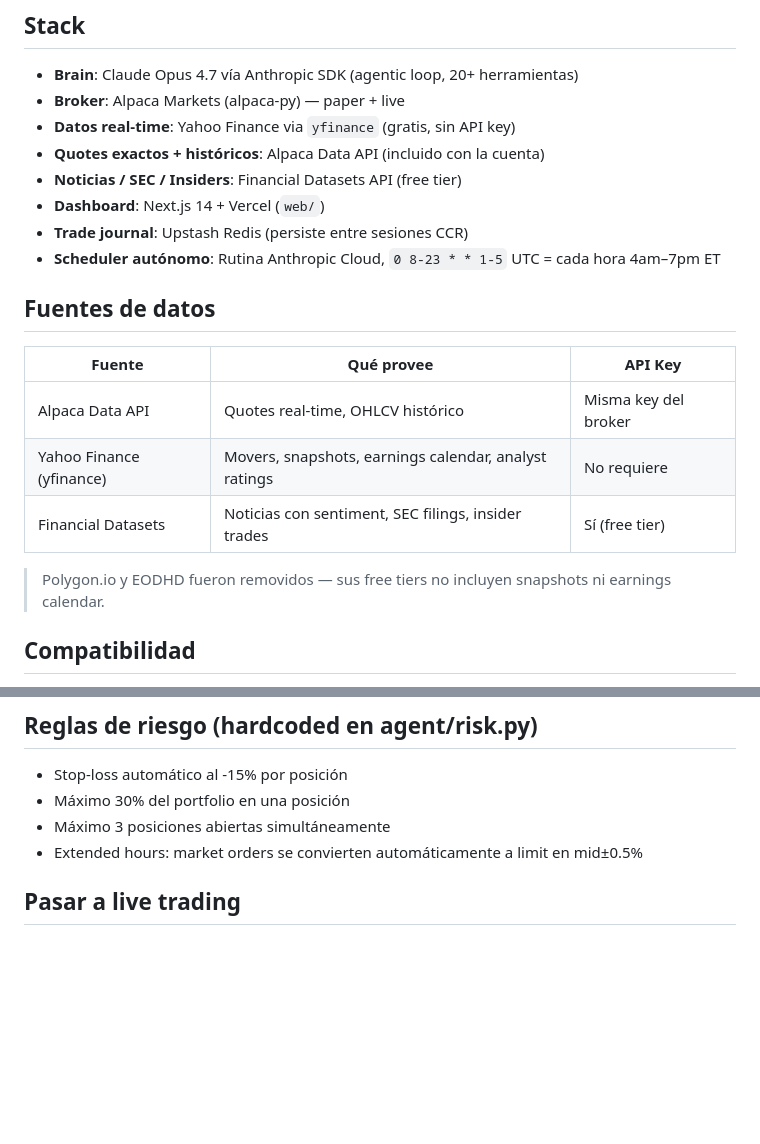
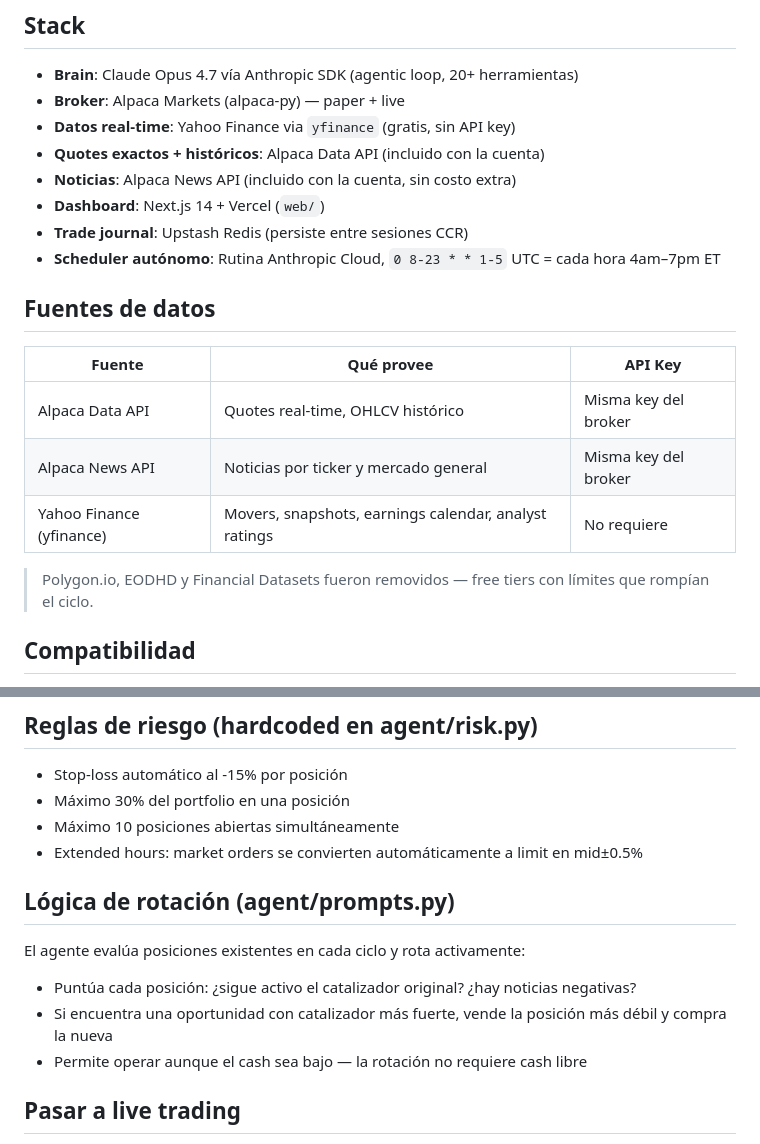
Before and after one commit to felipe-rayalab/bea-Agent, a Markdown page: CLAUDE.md, 2 parts joined by grey strips. Rendered like a GitHub page; blank space fills up the shorter version.

Commit message:
Update CLAUDE.md: Alpaca News, max positions 10, rotation logic

```diff
--- a/CLAUDE.md
+++ b/CLAUDE.md
@@ -21,7 +21,7 @@ Migrar a live en semana 2 si los resultados son satisfactorios.
 - **Broker**: Alpaca Markets (alpaca-py) — paper + live
 - **Datos real-time**: Yahoo Finance via `yfinance` (gratis, sin API key)
 - **Quotes exactos + históricos**: Alpaca Data API (incluido con la cuenta)
-- **Noticias / SEC / Insiders**: Financial Datasets API (free tier)
+- **Noticias**: Alpaca News API (incluido con la cuenta, sin costo extra)
 - **Dashboard**: Next.js 14 + Vercel (`web/`)
 - **Trade journal**: Upstash Redis (persiste entre sesiones CCR)
 - **Scheduler autónomo**: Rutina Anthropic Cloud, `0 8-23 * * 1-5` UTC = cada hora 4am–7pm ET
@@ -31,10 +31,10 @@ Migrar a live en semana 2 si los resultados son satisfactorios.
 | Fuente | Qué provee | API Key |
 |--------|-----------|---------|
 | Alpaca Data API | Quotes real-time, OHLCV histórico | Misma key del broker |
+| Alpaca News API | Noticias por ticker y mercado general | Misma key del broker |
 | Yahoo Finance (yfinance) | Movers, snapshots, earnings calendar, analyst ratings | No requiere |
-| Financial Datasets | Noticias con sentiment, SEC filings, insider trades | Sí (free tier) |
 
-> Polygon.io y EODHD fueron removidos — sus free tiers no incluyen snapshots ni earnings calendar.
+> Polygon.io, EODHD y Financial Datasets fueron removidos — free tiers con límites que rompían el ciclo.
 
 ## Compatibilidad
 
@@ -140,8 +140,15 @@ Momentum + event-driven:
 
 - Stop-loss automático al -15% por posición
 - Máximo 30% del portfolio en una posición
-- Máximo 3 posiciones abiertas simultáneamente
+- Máximo 10 posiciones abiertas simultáneamente
 - Extended hours: market orders se convierten automáticamente a limit en mid±0.5%
+
+## Lógica de rotación (agent/prompts.py)
+
+El agente evalúa posiciones existentes en cada ciclo y rota activamente:
+- Puntúa cada posición: ¿sigue activo el catalizador original? ¿hay noticias negativas?
+- Si encuentra una oportunidad con catalizador más fuerte, vende la posición más débil y compra la nueva
+- Permite operar aunque el cash sea bajo — la rotación no requiere cash libre
 
 ## Pasar a live trading
 
```
